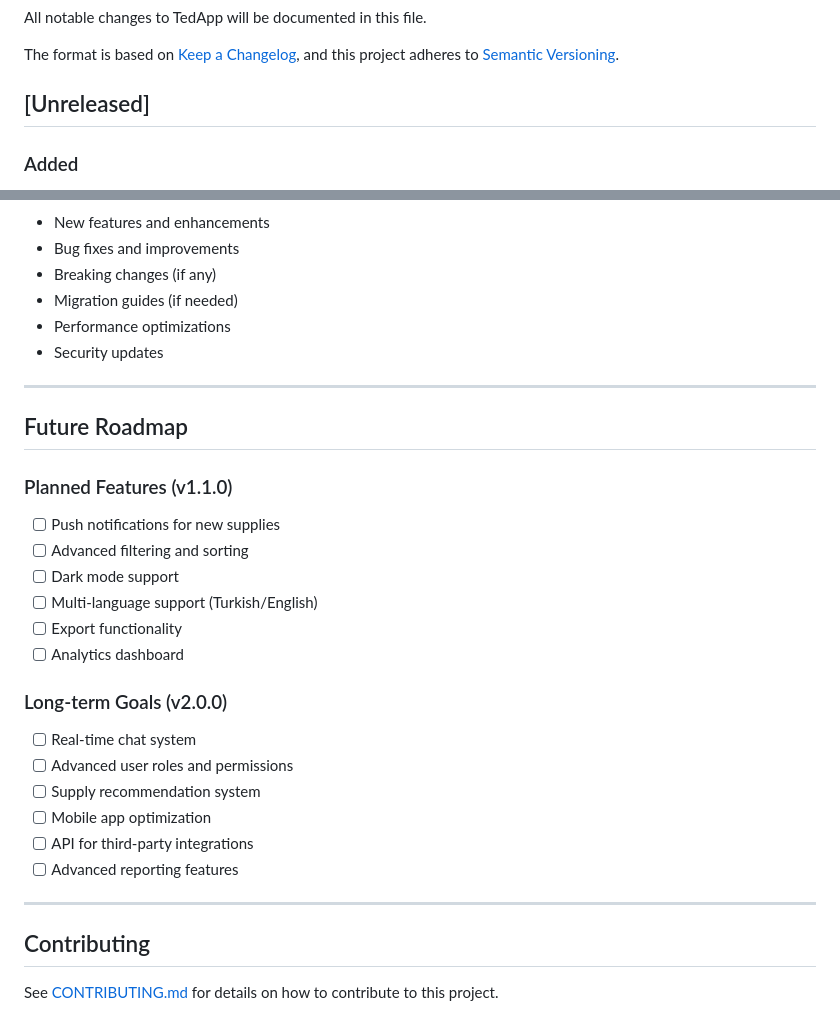
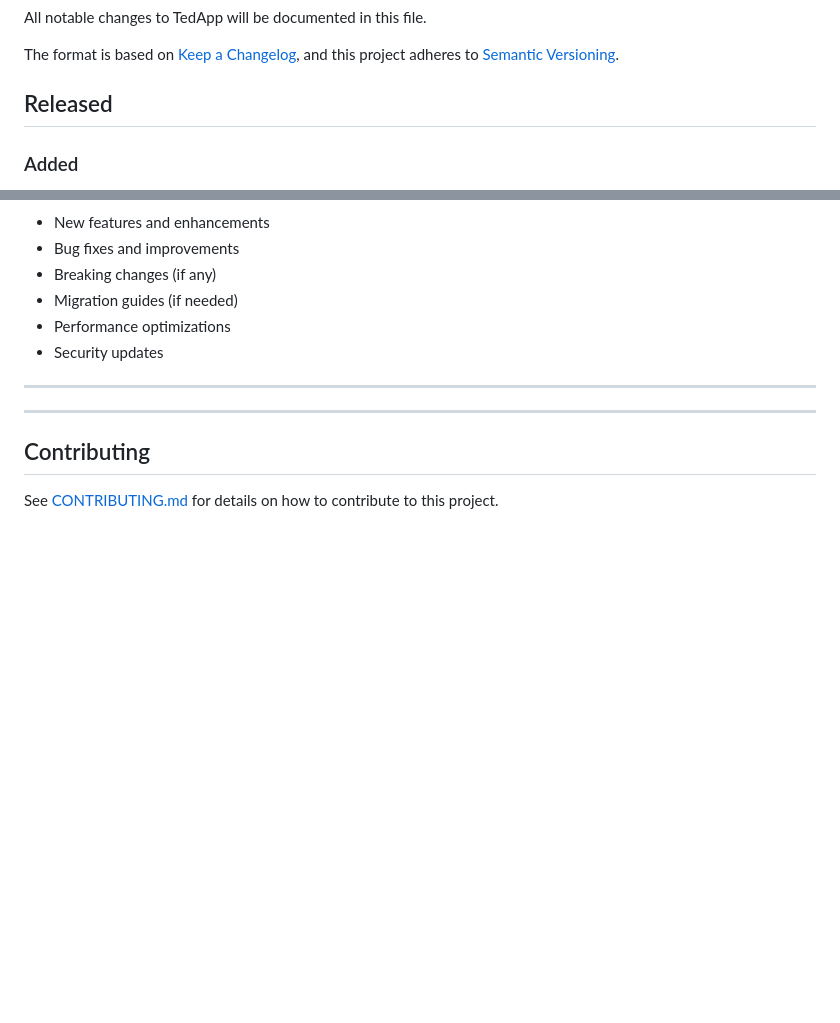
Before and after one commit to dr-isosan/supply-chain-platform, a Markdown page: CHANGELOG.md, 2 parts joined by grey strips. Rendered like a GitHub page; blank space fills up the shorter version.

```diff
--- a/CHANGELOG.md
+++ b/CHANGELOG.md
@@ -5,7 +5,7 @@ All notable changes to TedApp will be documented in this file.
 The format is based on [Keep a Changelog](https://keepachangelog.com/en/1.0.0/),
 and this project adheres to [Semantic Versioning](https://semver.org/spec/v2.0.0.html).
 
-## [Unreleased]
+## Released
 
 ### Added
 
@@ -113,25 +113,6 @@ Each release includes:
 
 ---
 
-## Future Roadmap
-
-### Planned Features (v1.1.0)
-
-- [ ] Push notifications for new supplies
-- [ ] Advanced filtering and sorting
-- [ ] Dark mode support
-- [ ] Multi-language support (Turkish/English)
-- [ ] Export functionality
-- [ ] Analytics dashboard
-
-### Long-term Goals (v2.0.0)
-
-- [ ] Real-time chat system
-- [ ] Advanced user roles and permissions
-- [ ] Supply recommendation system
-- [ ] Mobile app optimization
-- [ ] API for third-party integrations
-- [ ] Advanced reporting features
 
 ---
 
```
Also changed, not shown: other parts of CHANGELOG.md (+1 -1 lines).
